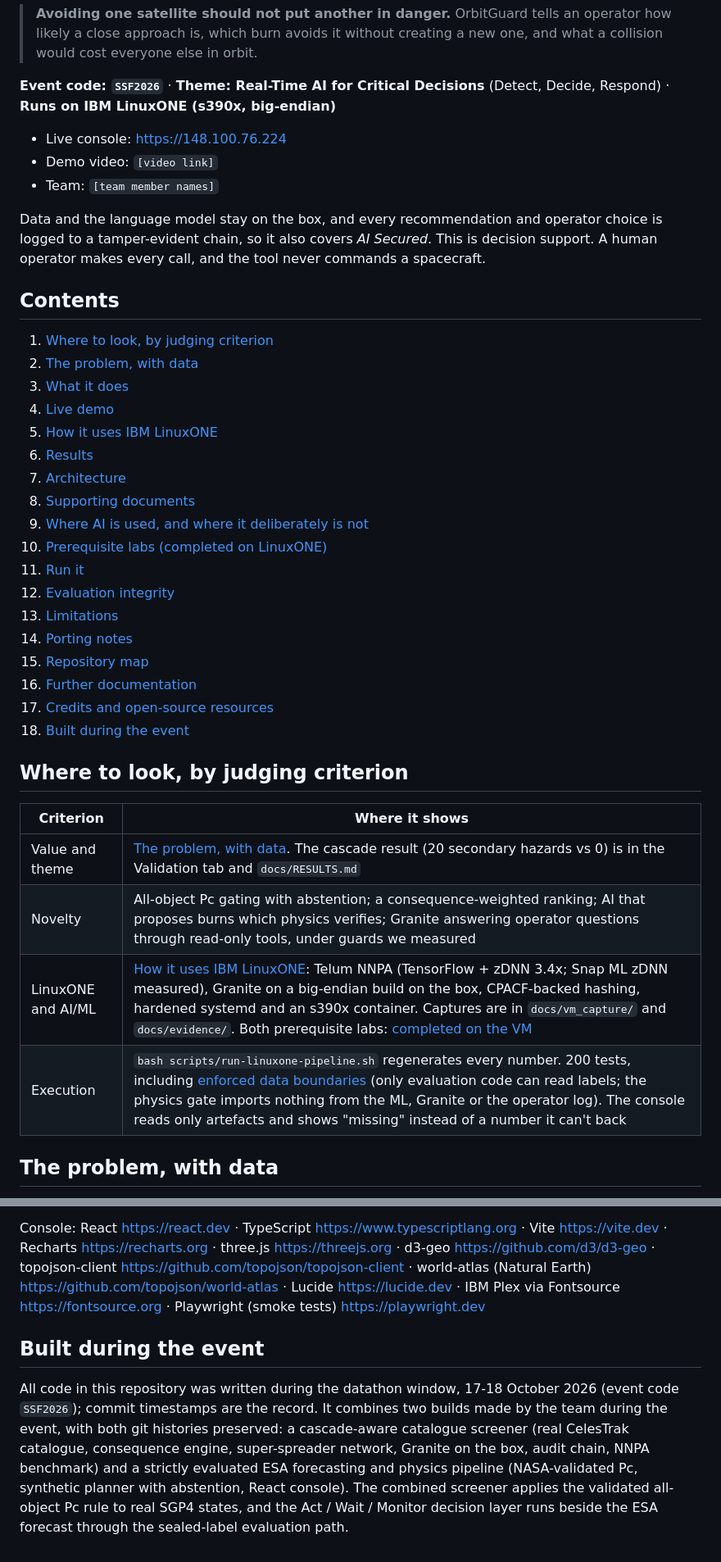
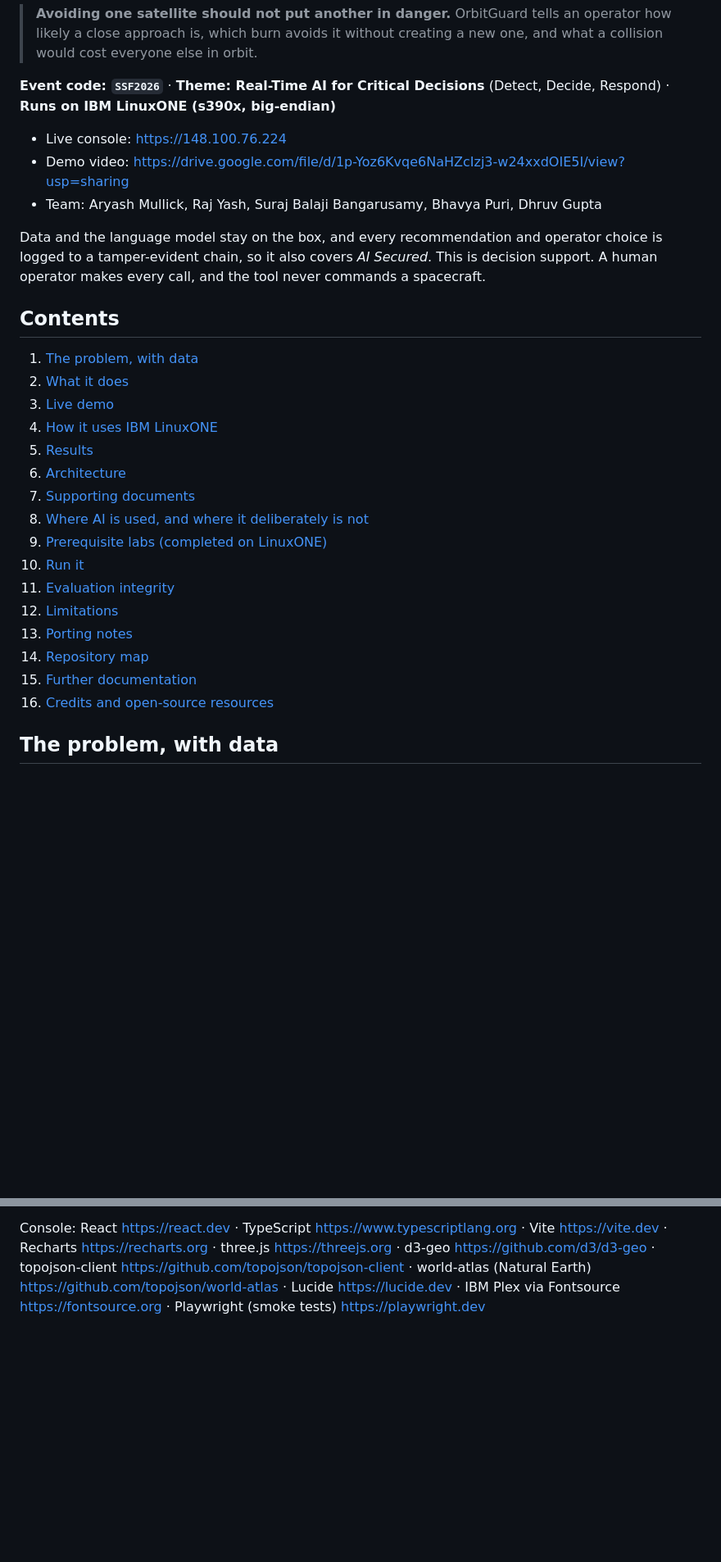
Before and after one commit to ryash072007/Datathon2-OrbitGuard, a Markdown page: README.md, 2 parts joined by grey strips. Shown at 82% size. Rendered like a GitHub page; blank space fills up the shorter version.

Commit message:
readme: video link and team

```diff
--- a/README.md
+++ b/README.md
@@ -6,8 +6,8 @@
 **Event code: `SSF2026`** · **Theme: Real-Time AI for Critical Decisions** (Detect, Decide, Respond) · **Runs on IBM LinuxONE (s390x, big-endian)**
 
 - Live console: https://148.100.76.224
-- Demo video: `[video link]`
-- Team: `[team member names]`
+- Demo video: https://drive.google.com/file/d/1p-Yoz6Kvqe6NaHZcIzj3-w24xxdOIE5I/view?usp=sharing
+- Team: Aryash Mullick, Raj Yash, Suraj Balaji Bangarusamy, Bhavya Puri, Dhruv Gupta
 
 Data and the language model stay on the box, and every recommendation and operator choice is logged to a
 tamper-evident chain, so it also covers *AI Secured*. This is decision support. A human operator makes every call,
@@ -15,33 +15,22 @@ and the tool never commands a spacecraft.
 
 ## Contents
 
-1. [Where to look, by judging criterion](#where-to-look-by-judging-criterion)
-2. [The problem, with data](#the-problem-with-data)
-3. [What it does](#what-it-does)
-4. [Live demo](#live-demo)
-5. [How it uses IBM LinuxONE](#how-it-uses-ibm-linuxone)
-6. [Results](#results)
-7. [Architecture](#architecture)
-8. [Supporting documents](#supporting-documents)
-9. [Where AI is used, and where it deliberately is not](#where-ai-is-used-and-where-it-deliberately-is-not)
-10. [Prerequisite labs (completed on LinuxONE)](#prerequisite-labs-completed-on-linuxone)
-11. [Run it](#run-it)
-12. [Evaluation integrity](#evaluation-integrity)
-13. [Limitations](#limitations)
-14. [Porting notes](#porting-notes)
-15. [Repository map](#repository-map)
-16. [Further documentation](#further-documentation)
-17. [Credits and open-source resources](#credits-and-open-source-resources)
-18. [Built during the event](#built-during-the-event)
-
-## Where to look, by judging criterion
-
-| Criterion | Where it shows |
-| --- | --- |
-| Value and theme | [The problem, with data](#the-problem-with-data). The cascade result (20 secondary hazards vs 0) is in the Validation tab and `docs/RESULTS.md` |
-| Novelty | All-object Pc gating with abstention; a consequence-weighted ranking; AI that proposes burns which physics verifies; Granite answering operator questions through read-only tools, under guards we measured |
-| LinuxONE and AI/ML | [How it uses IBM LinuxONE](#how-it-uses-ibm-linuxone): Telum NNPA (TensorFlow + zDNN 3.4x; Snap ML zDNN measured), Granite on a big-endian build on the box, CPACF-backed hashing, hardened systemd and an s390x container. Captures are in `docs/vm_capture/` and `docs/evidence/`. Both prerequisite labs: [completed on the VM](#prerequisite-labs-completed-on-linuxone) |
-| Execution | `bash scripts/run-linuxone-pipeline.sh` regenerates every number. 200 tests, including [enforced data boundaries](docs/DATA_BOUNDARIES.md) (only evaluation code can read labels; the physics gate imports nothing from the ML, Granite or the operator log). The console reads only artefacts and shows "missing" instead of a number it can't back |
+1. [The problem, with data](#the-problem-with-data)
+2. [What it does](#what-it-does)
+3. [Live demo](#live-demo)
+4. [How it uses IBM LinuxONE](#how-it-uses-ibm-linuxone)
+5. [Results](#results)
+6. [Architecture](#architecture)
+7. [Supporting documents](#supporting-documents)
+8. [Where AI is used, and where it deliberately is not](#where-ai-is-used-and-where-it-deliberately-is-not)
+9. [Prerequisite labs (completed on LinuxONE)](#prerequisite-labs-completed-on-linuxone)
+10. [Run it](#run-it)
+11. [Evaluation integrity](#evaluation-integrity)
+12. [Limitations](#limitations)
+13. [Porting notes](#porting-notes)
+14. [Repository map](#repository-map)
+15. [Further documentation](#further-documentation)
+16. [Credits and open-source resources](#credits-and-open-source-resources)
 
 ## The problem, with data
 
@@ -387,12 +376,3 @@ Console: React https://react.dev · TypeScript https://www.typescriptlang.org ·
 Recharts https://recharts.org · three.js https://threejs.org · d3-geo https://github.com/d3/d3-geo ·
 topojson-client https://github.com/topojson/topojson-client · world-atlas (Natural Earth) https://github.com/topojson/world-atlas ·
 Lucide https://lucide.dev · IBM Plex via Fontsource https://fontsource.org · Playwright (smoke tests) https://playwright.dev
-
-## Built during the event
-
-All code in this repository was written during the datathon window, 17-18 October 2026 (event code `SSF2026`); commit
-timestamps are the record. It combines two builds made by the team during the event, with both git histories preserved:
-a cascade-aware catalogue screener (real CelesTrak catalogue, consequence engine, super-spreader network, Granite on the box, audit chain,
-NNPA benchmark) and a strictly evaluated ESA forecasting and physics pipeline (NASA-validated Pc, synthetic planner with abstention, React
-console). The combined screener applies the validated all-object Pc rule to real SGP4 states, and the Act / Wait / Monitor decision layer
-runs beside the ESA forecast through the sealed-label evaluation path.
```
Also changed, not shown: other parts of README.md (+1 -1 lines).
